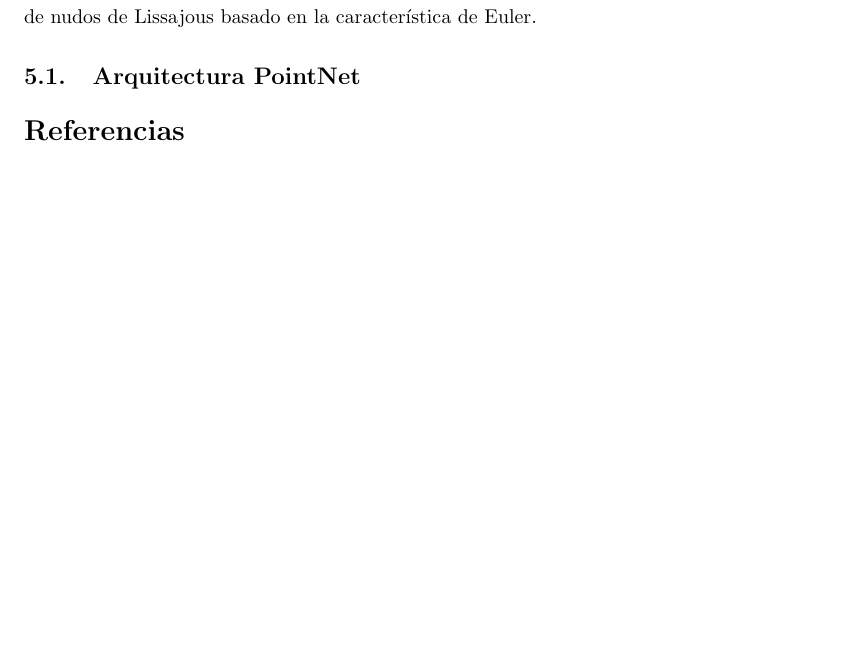
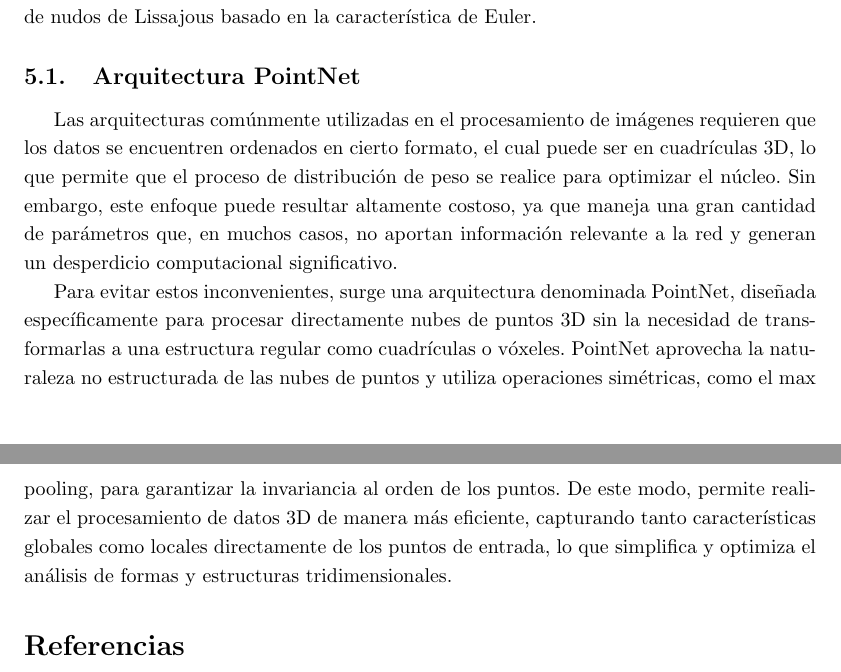
Before and after one commit to MauSalazar12/Tesis, a LaTeX document (main.tex, which reads Sec/5_ResultadosYConclusiones.tex): part of page 38 of 38 before the commit and two parts of pages 38 and 39 of 39 after it, the two joined at a grey line, cut so that both start at the same text, the shorter picture padded with empty space. Compiled offline with pdfLaTeX.

Commit message:
Se modifica sección 5

```diff
--- a/Sec/5_ResultadosYConclusiones.tex
+++ b/Sec/5_ResultadosYConclusiones.tex
@@ -4,3 +4,11 @@ influye en los reusltados de aplicar la arquitectura PointNet para la clasificac
 basado en la característica de Euler.
 
 \subsection{Arquitectura PointNet}
+
+Las arquitecturas comúnmente utilizadas en el procesamiento de imágenes requieren que los datos se encuentren ordenados en cierto formato, el cual puede ser en cuadrículas 3D, lo que permite que el proceso de distribución de peso se realice para optimizar el núcleo. Sin embargo, este enfoque puede resultar altamente costoso, ya que maneja una gran cantidad de parámetros que,
+en muchos casos, no aportan información relevante a la red y generan un desperdicio computacional significativo.
+
+Para evitar estos inconvenientes, surge una arquitectura denominada PointNet, diseñada específicamente para procesar directamente nubes de puntos 3D sin la necesidad de
+transformarlas a una estructura regular como cuadrículas o vóxeles. PointNet aprovecha la naturaleza no estructurada de las nubes de puntos y utiliza operaciones simétricas,
+como el max pooling, para garantizar la invariancia al orden de los puntos. De este modo, permite realizar el procesamiento de datos 3D de manera más eficiente,
+capturando tanto características globales como locales directamente de los puntos de entrada, lo que simplifica y optimiza el análisis de formas y estructuras tridimensionales.
```
Also changed, not shown: ref.bib (+6 -0 lines), 6 other files.
